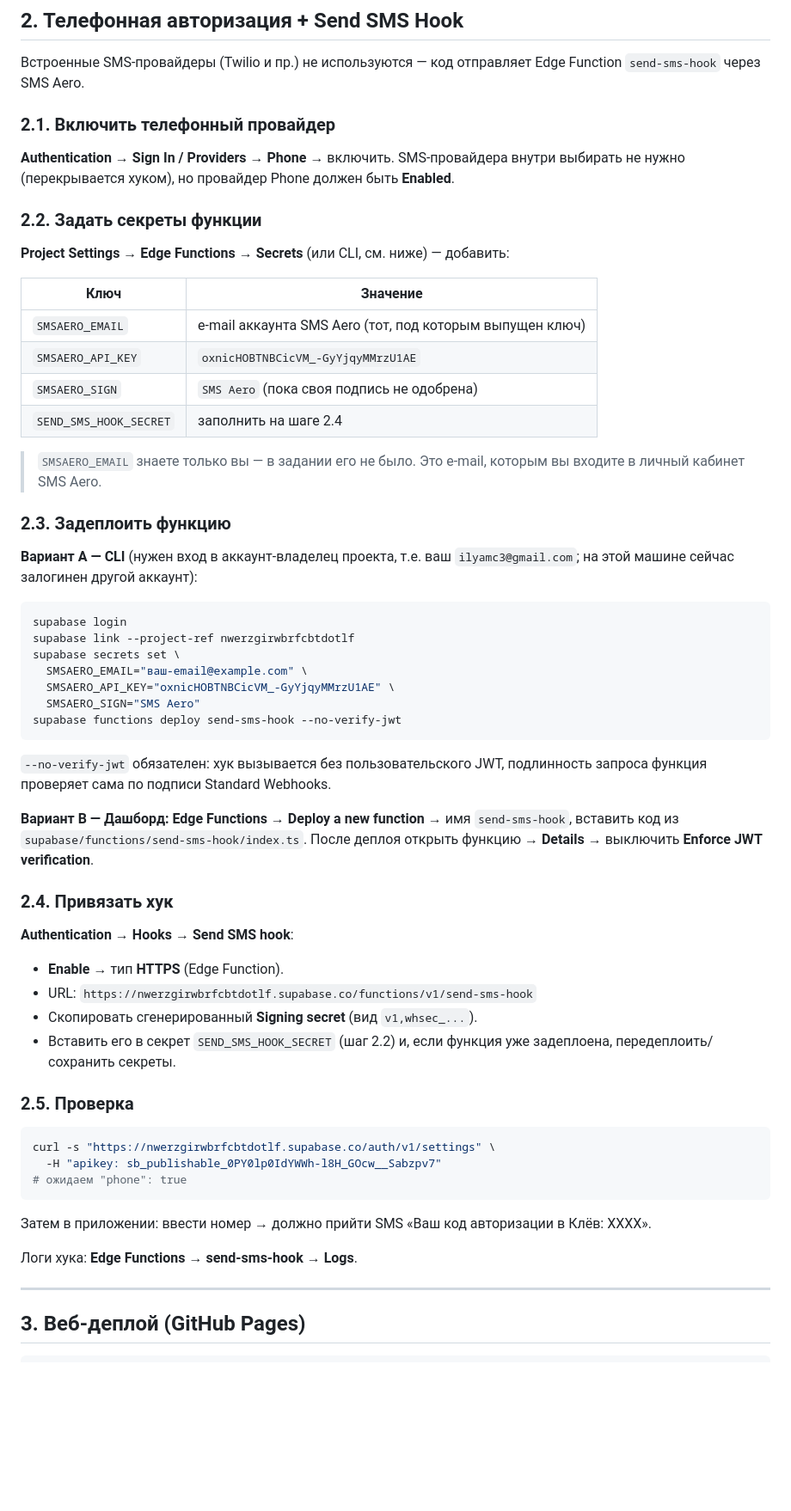
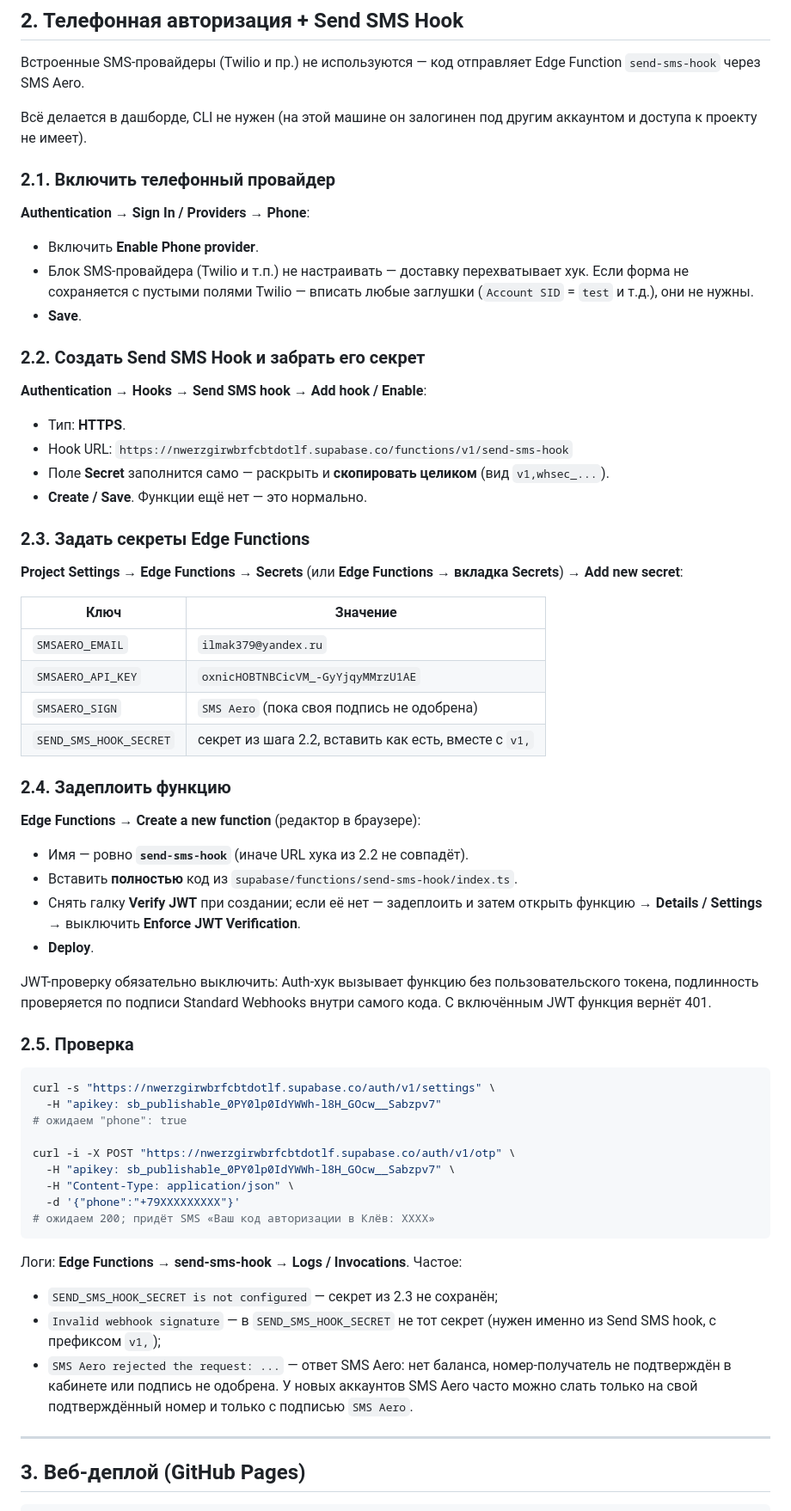
Before and after one commit to ilyamc3-hash/Rybaks, a Markdown page: supabase/SETUP.md, the part around the change. Shown at 86% size. Drawn GitHub-style; blank space fills up the shorter version.

Commit message:
SETUP.md: дашборд-first порядок настройки Send SMS Hook + email SMS Aero
Co-Authored-By: Claude Sonnet 5 <noreply@anthropic.com>

````diff
--- a/supabase/SETUP.md
+++ b/supabase/SETUP.md
@@ -29,59 +29,57 @@ Publishable (anon) key: `sb_publishable_0PY0lp0IdYWWh-l8H_GOcw__Sabzpv7`
 Встроенные SMS-провайдеры (Twilio и пр.) не используются — код
 отправляет Edge Function `send-sms-hook` через SMS Aero.
 
+Всё делается в дашборде, CLI не нужен (на этой машине он залогинен под
+другим аккаунтом и доступа к проекту не имеет).
+
 ### 2.1. Включить телефонный провайдер
 
-**Authentication → Sign In / Providers → Phone** → включить.
-SMS-провайдера внутри выбирать не нужно (перекрывается хуком), но
-провайдер Phone должен быть **Enabled**.
+**Authentication → Sign In / Providers → Phone**:
 
-### 2.2. Задать секреты функции
+- Включить **Enable Phone provider**.
+- Блок SMS-провайдера (Twilio и т.п.) не настраивать — доставку
+  перехватывает хук. Если форма не сохраняется с пустыми полями Twilio —
+  вписать любые заглушки (`Account SID` = `test` и т.д.), они не нужны.
+- **Save**.
 
-**Project Settings → Edge Functions → Secrets** (или CLI, см. ниже) —
-добавить:
+### 2.2. Создать Send SMS Hook и забрать его секрет
+
+**Authentication → Hooks → Send SMS hook** → **Add hook / Enable**:
+
+- Тип: **HTTPS**.
+- Hook URL:
+  `https://nwerzgirwbrfcbtdotlf.supabase.co/functions/v1/send-sms-hook`
+- Поле **Secret** заполнится само — раскрыть и **скопировать целиком**
+  (вид `v1,whsec_...`).
+- **Create / Save**. Функции ещё нет — это нормально.
+
+### 2.3. Задать секреты Edge Functions
+
+**Project Settings → Edge Functions → Secrets** (или **Edge Functions →
+вкладка Secrets**) → **Add new secret**:
 
 | Ключ | Значение |
 |------|----------|
-| `SMSAERO_EMAIL` | e-mail аккаунта SMS Aero (тот, под которым выпущен ключ) |
+| `SMSAERO_EMAIL` | `ilmak379@yandex.ru` |
 | `SMSAERO_API_KEY` | `oxnicHOBTNBCicVM_-GyYjqyMMrzU1AE` |
 | `SMSAERO_SIGN` | `SMS Aero` (пока своя подпись не одобрена) |
-| `SEND_SMS_HOOK_SECRET` | заполнить на шаге 2.4 |
+| `SEND_SMS_HOOK_SECRET` | секрет из шага 2.2, вставить как есть, вместе с `v1,` |
 
-> `SMSAERO_EMAIL` знаете только вы — в задании его не было. Это e-mail,
-> которым вы входите в личный кабинет SMS Aero.
+### 2.4. Задеплоить функцию
 
-### 2.3. Задеплоить функцию
+**Edge Functions → Create a new function** (редактор в браузере):
 
-**Вариант A — CLI** (нужен вход в аккаунт-владелец проекта, т.е. ваш
-`ilyamc3@gmail.com`; на этой машине сейчас залогинен другой аккаунт):
+- Имя — ровно **`send-sms-hook`** (иначе URL хука из 2.2 не совпадёт).
+- Вставить **полностью** код из
+  `supabase/functions/send-sms-hook/index.ts`.
+- Снять галку **Verify JWT** при создании; если её нет — задеплоить и
+  затем открыть функцию → **Details / Settings** → выключить
+  **Enforce JWT Verification**.
+- **Deploy**.
 
-```bash
-supabase login
-supabase link --project-ref nwerzgirwbrfcbtdotlf
-supabase secrets set \
-  SMSAERO_EMAIL="ваш-email@example.com" \
-  SMSAERO_API_KEY="oxnicHOBTNBCicVM_-GyYjqyMMrzU1AE" \
-  SMSAERO_SIGN="SMS Aero"
-supabase functions deploy send-sms-hook --no-verify-jwt
-```
-
-`--no-verify-jwt` обязателен: хук вызывается без пользовательского JWT,
-подлинность запроса функция проверяет сама по подписи Standard Webhooks.
-
-**Вариант B — Дашборд:** **Edge Functions → Deploy a new function →**
-имя `send-sms-hook`, вставить код из
-`supabase/functions/send-sms-hook/index.ts`. После деплоя открыть
-функцию → **Details** → выключить **Enforce JWT verification**.
-
-### 2.4. Привязать хук
-
-**Authentication → Hooks → Send SMS hook**:
-
-- **Enable** → тип **HTTPS** (Edge Function).
-- URL: `https://nwerzgirwbrfcbtdotlf.supabase.co/functions/v1/send-sms-hook`
-- Скопировать сгенерированный **Signing secret** (вид `v1,whsec_...`).
-- Вставить его в секрет `SEND_SMS_HOOK_SECRET` (шаг 2.2) и, если функция
-  уже задеплоена, передеплоить/сохранить секреты.
+JWT-проверку обязательно выключить: Auth-хук вызывает функцию без
+пользовательского токена, подлинность проверяется по подписи Standard
+Webhooks внутри самого кода. С включённым JWT функция вернёт 401.
 
 ### 2.5. Проверка
 
@@ -89,12 +87,22 @@ supabase functions deploy send-sms-hook --no-verify-jwt
 curl -s "https://nwerzgirwbrfcbtdotlf.supabase.co/auth/v1/settings" \
   -H "apikey: sb_publishable_0PY0lp0IdYWWh-l8H_GOcw__Sabzpv7"
 # ожидаем "phone": true
+
+curl -i -X POST "https://nwerzgirwbrfcbtdotlf.supabase.co/auth/v1/otp" \
+  -H "apikey: sb_publishable_0PY0lp0IdYWWh-l8H_GOcw__Sabzpv7" \
+  -H "Content-Type: application/json" \
+  -d '{"phone":"+79XXXXXXXXX"}'
+# ожидаем 200; придёт SMS «Ваш код авторизации в Клёв: XXXX»
 ```
 
-Затем в приложении: ввести номер → должно прийти SMS
-«Ваш код авторизации в Клёв: XXXX».
-
-Логи хука: **Edge Functions → send-sms-hook → Logs**.
+Логи: **Edge Functions → send-sms-hook → Logs / Invocations**. Частое:
+- `SEND_SMS_HOOK_SECRET is not configured` — секрет из 2.3 не сохранён;
+- `Invalid webhook signature` — в `SEND_SMS_HOOK_SECRET` не тот секрет
+  (нужен именно из Send SMS hook, с префиксом `v1,`);
+- `SMS Aero rejected the request: ...` — ответ SMS Aero: нет баланса,
+  номер-получатель не подтверждён в кабинете или подпись не одобрена.
+  У новых аккаунтов SMS Aero часто можно слать только на свой
+  подтверждённый номер и только с подписью `SMS Aero`.
 
 ---
 
````
